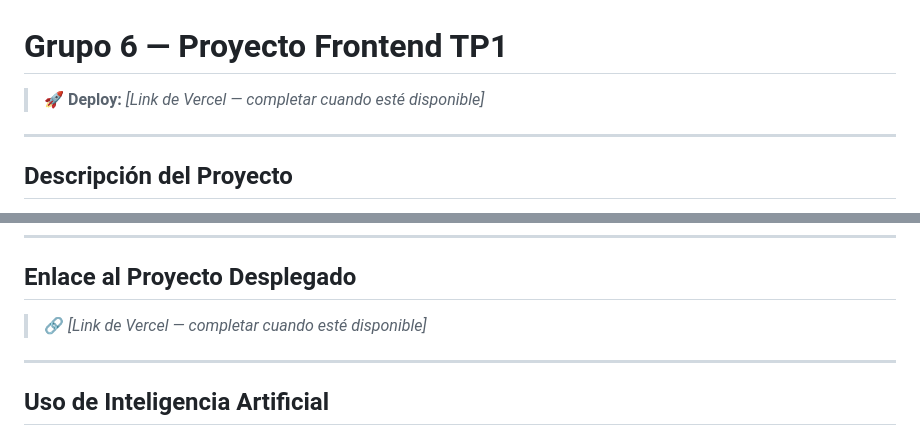
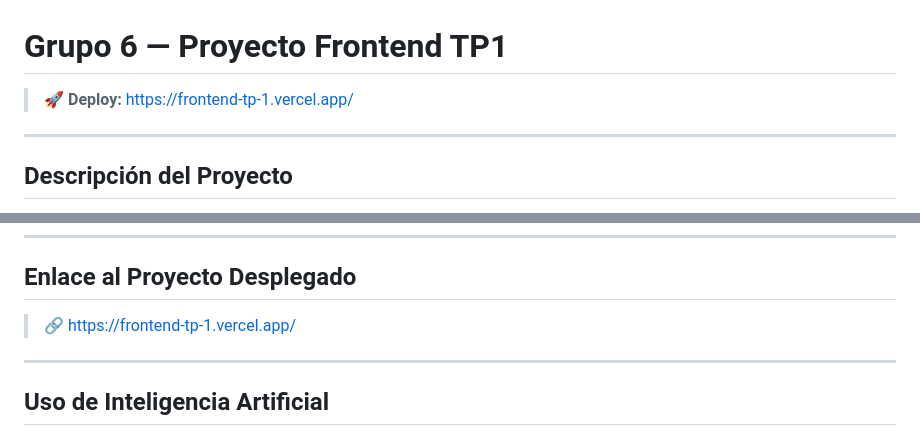
Before and after one commit to smatulionis/Frontend_TP1, a Markdown page: README.md, 2 parts joined by grey strips. GitHub-like rendering.

Commit message:
deploy vercel

```diff
--- a/README.md
+++ b/README.md
@@ -1,6 +1,6 @@
 # Grupo 6 — Proyecto Frontend TP1
 
-> 🚀 **Deploy:** _[Link de Vercel — completar cuando esté disponible]_
+> 🚀 **Deploy:** https://frontend-tp-1.vercel.app/
 
 ---
 
@@ -160,7 +160,7 @@ Muestra 4 opciones de estado de ánimo (aventurero, reflexivo, melancólico y fe
 
 ## Enlace al Proyecto Desplegado
 
-> 🔗 _[Link de Vercel — completar cuando esté disponible]_
+> 🔗 https://frontend-tp-1.vercel.app/
 
 ---
 
```
